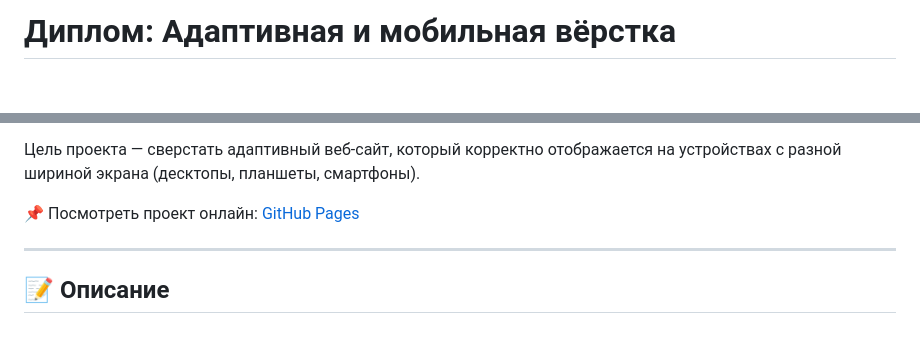
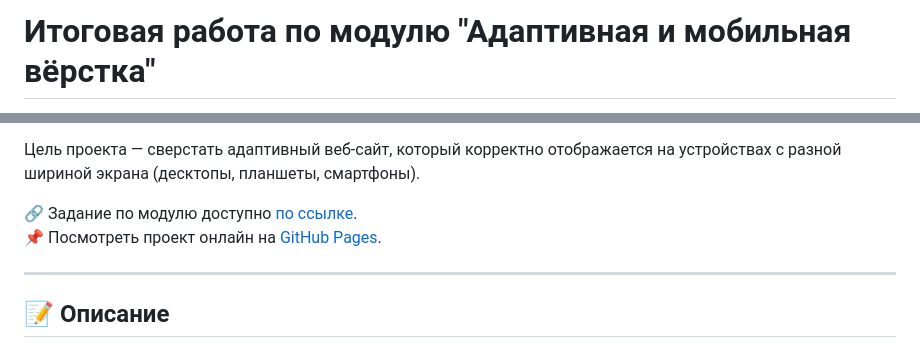
Before and after one commit to Potykalov/mq-diploma, a Markdown page: README.md, 2 parts joined by grey strips. Drawn GitHub-style; blank space fills up the shorter version.

```diff
--- a/README.md
+++ b/README.md
@@ -1,2 +1,2 @@
-# Диплом: Адаптивная и мобильная вёрстка
+# Итоговая работа по модулю "Адаптивная и мобильная вёрстка"
 
@@ -4,7 +6,8 @@
 
 Цель проекта — сверстать адаптивный веб‑сайт, который корректно отображается на устройствах с разной шириной экрана (десктопы, планшеты, смартфоны).
 
-📌 Посмотреть проект онлайн: [GitHub Pages](https://potykalov.github.io/mq-diploma/)
+🔗 Задание по модулю доступно [по ссылке](https://github.com/netology-code/mq-diploma).<br>
+📌 Посмотреть проект онлайн на [GitHub Pages](https://potykalov.github.io/mq-diploma/).
 
 ---
 
```
Also changed, not shown: other parts of README.md (+3 -1 lines).
